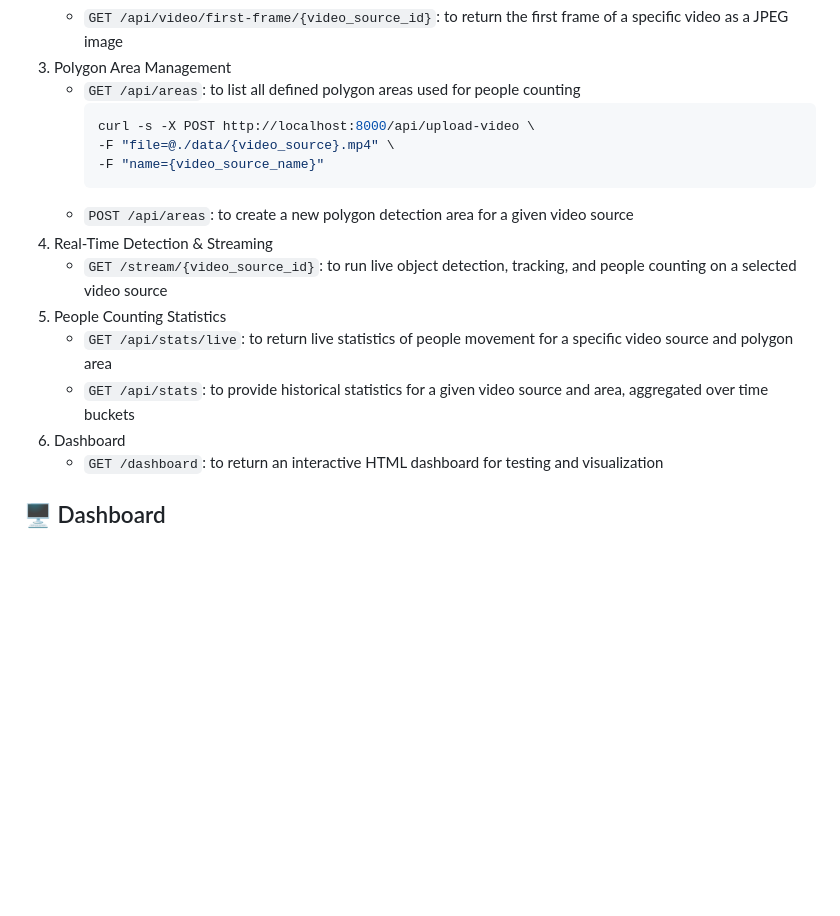
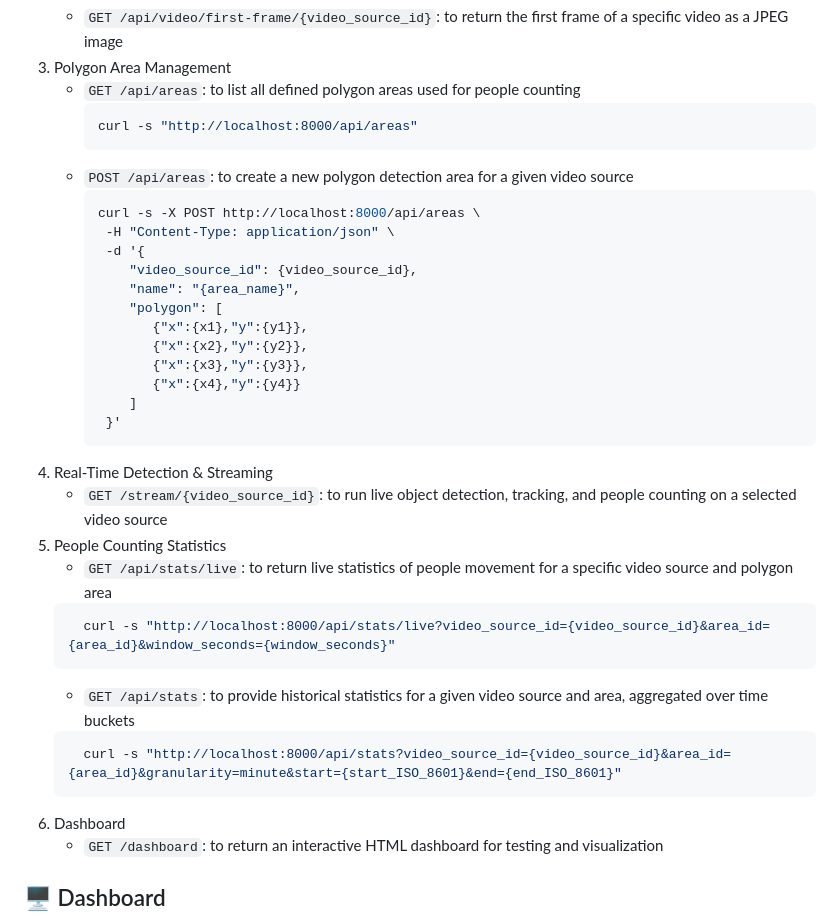
Before and after one commit to verneylmavt/synapsis-pd-pt-pc, a Markdown page: README.md, the part around the change. GitHub-like rendering; blank space fills up the shorter version.

````diff
--- a/README.md
+++ b/README.md
@@ -72,16 +72,34 @@ The relationship between the detection and area configuration tables is establis
 3. Polygon Area Management
    - `GET /api/areas`: to list all defined polygon areas used for people counting
      ```bash
-     curl -s -X POST http://localhost:8000/api/upload-video \
-     -F "file=@./data/{video_source}.mp4" \
-     -F "name={video_source_name}"
+     curl -s "http://localhost:8000/api/areas"
      ```
    - `POST /api/areas`: to create a new polygon detection area for a given video source
+     ```bash
+     curl -s -X POST http://localhost:8000/api/areas \
+      -H "Content-Type: application/json" \
+      -d '{
+         "video_source_id": {video_source_id},
+         "name": "{area_name}",
+         "polygon": [
+            {"x":{x1},"y":{y1}},
+            {"x":{x2},"y":{y2}},
+            {"x":{x3},"y":{y3}},
+            {"x":{x4},"y":{y4}}
+         ]
+      }'
+     ```
 4. Real-Time Detection & Streaming
    - `GET /stream/{video_source_id}`: to run live object detection, tracking, and people counting on a selected video source
 5. People Counting Statistics
    - `GET /api/stats/live`: to return live statistics of people movement for a specific video source and polygon area
+   ```bash
+     curl -s "http://localhost:8000/api/stats/live?video_source_id={video_source_id}&area_id={area_id}&window_seconds={window_seconds}"
+   ```
    - `GET /api/stats`: to provide historical statistics for a given video source and area, aggregated over time buckets
+   ```bash
+     curl -s "http://localhost:8000/api/stats?video_source_id={video_source_id}&area_id={area_id}&granularity=minute&start={start_ISO_8601}&end={end_ISO_8601}"
+   ```
 6. Dashboard
    - `GET /dashboard`: to return an interactive HTML dashboard for testing and visualization
 
````
